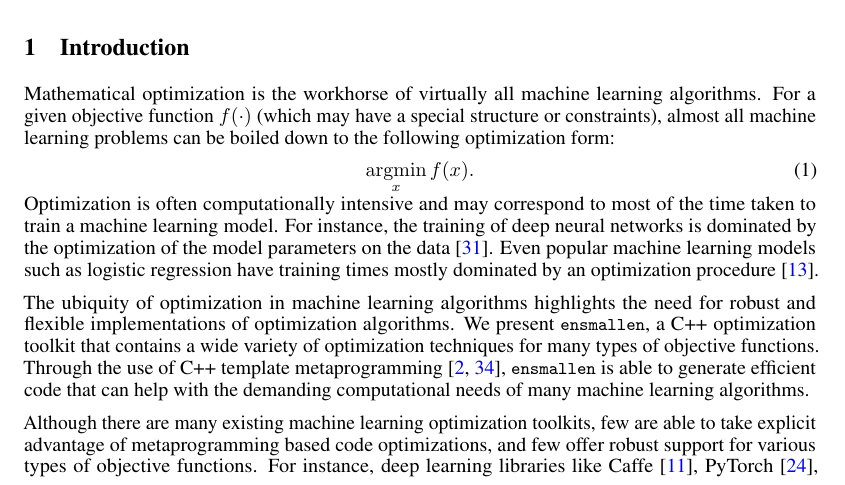
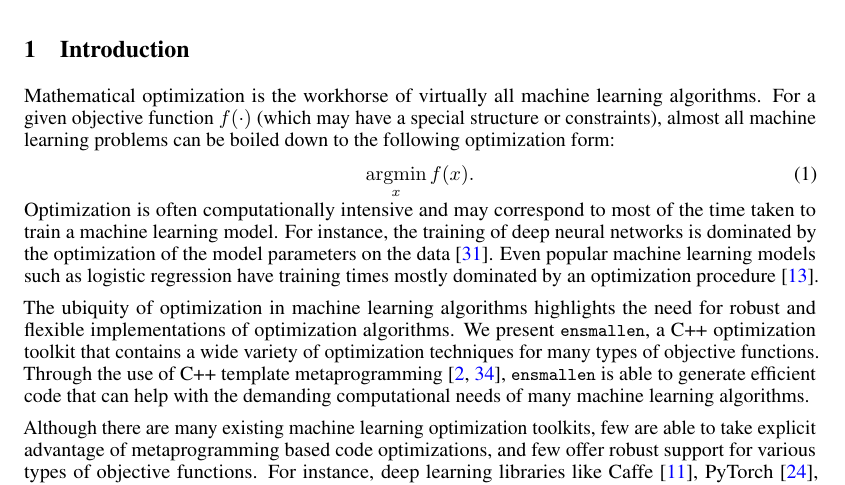
Before and after one commit to mlpack/ensmallen_paper, a LaTeX paper (paper.tex): part of page 1 of 8, cut so that both start at the same text. Compiled offline with pdfLaTeX.

Commit message:
Use final submission option.

```diff
--- a/paper.tex
+++ b/paper.tex
@@ -1,5 +1,5 @@
 \documentclass{article}
-\usepackage[preprint]{nips_2018}
+\usepackage[final]{nips_2018}
 \usepackage{amsmath}
 \usepackage{amsthm}
 \usepackage{array}
```
